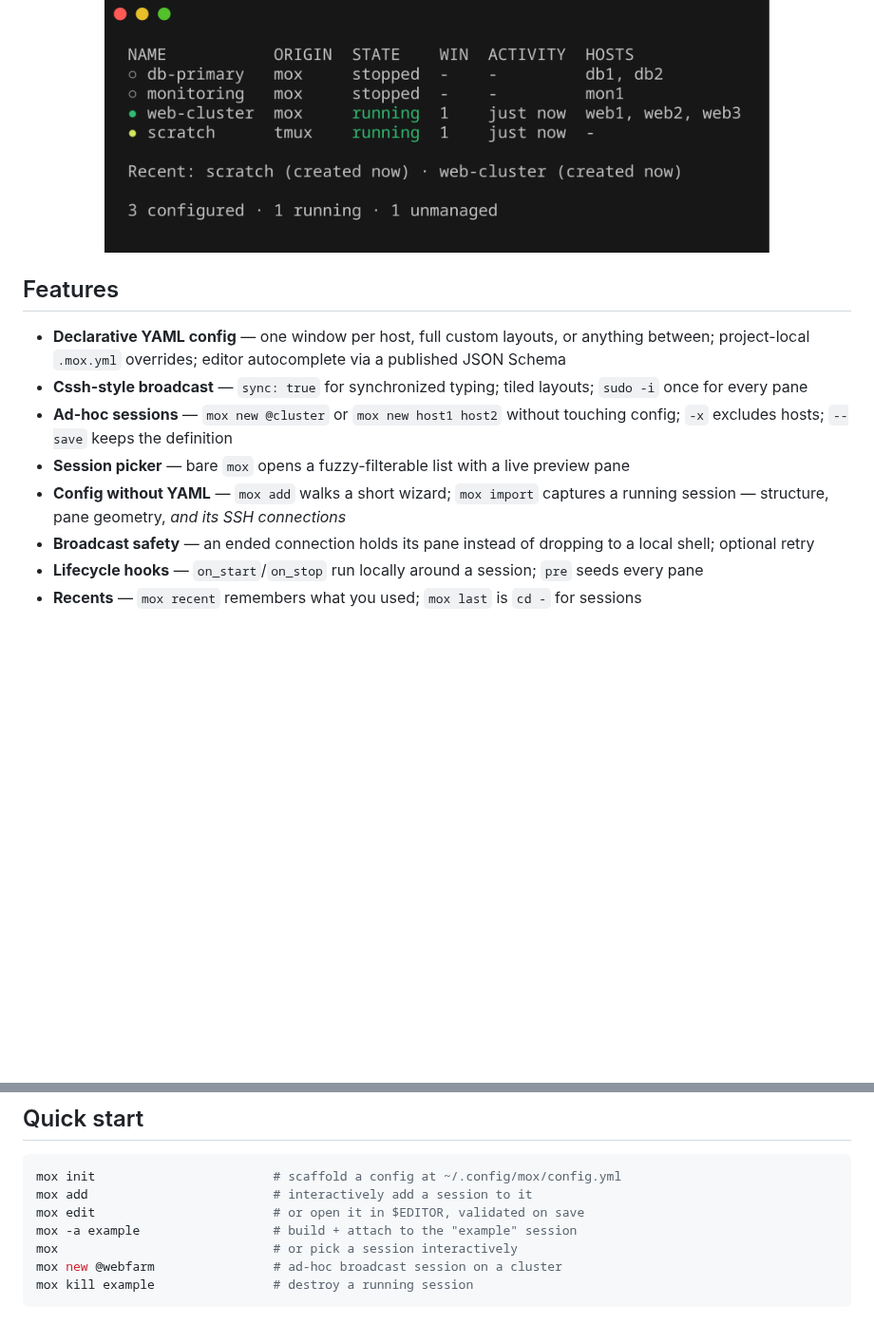
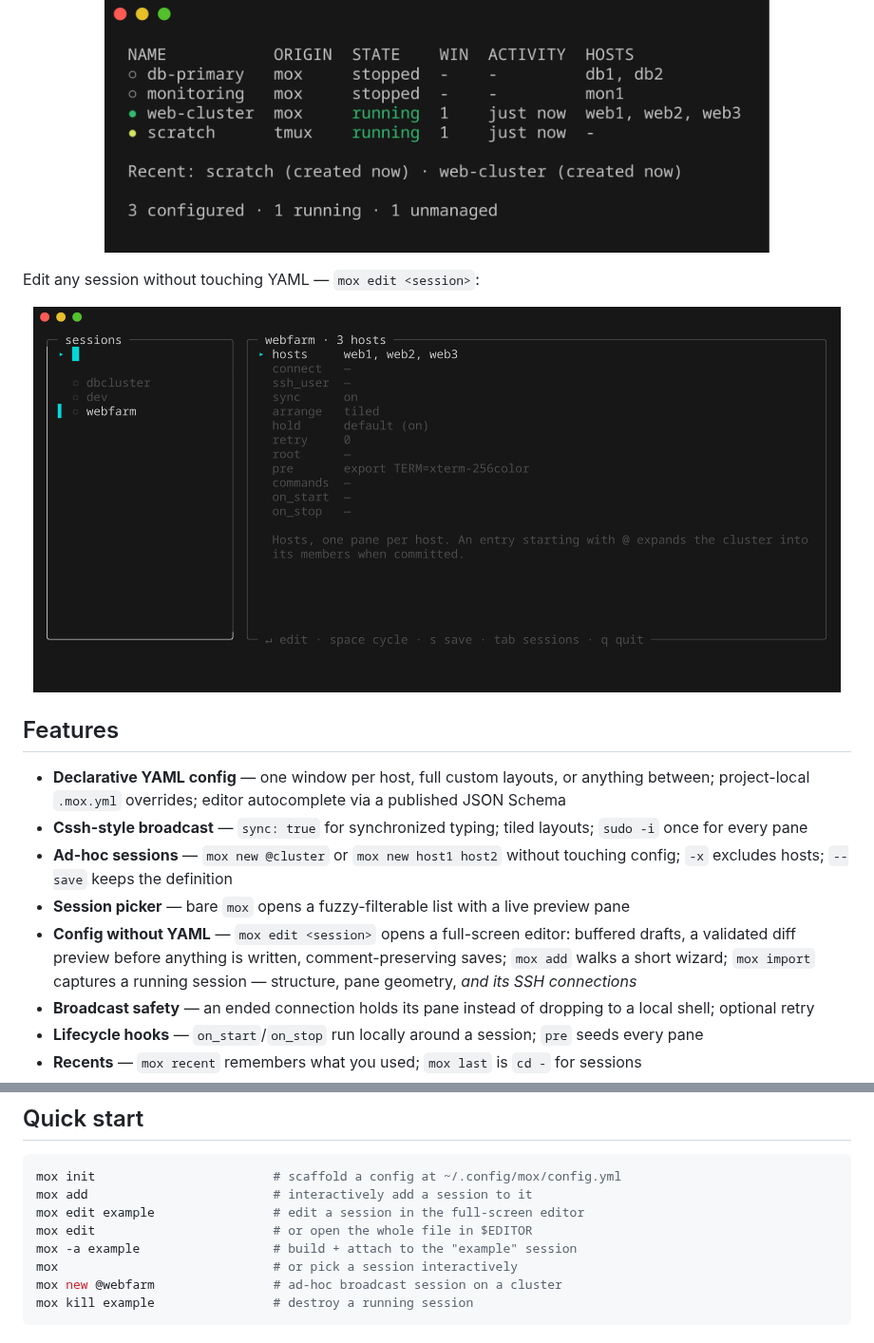
Before and after one commit to bthall/mox, a Markdown page: README.md, 2 parts joined by grey strips. Shown at 95% size. Drawn GitHub-style; pictures changed too: assets/screenshot-editor.png (added); blank space fills up the shorter version.

Commit message:
docs: cover the full-screen session editor, with screenshot

````diff
--- a/README.md
+++ b/README.md
@@ -26,13 +26,19 @@ Or see everything at a glance with `mox list`:
   <img src="assets/screenshot-list.png" alt="mox list output" width="700">
 </p>
 
+Edit any session without touching YAML — `mox edit <session>`:
+
+<p align="center">
+  <img src="assets/screenshot-editor.png" alt="mox session editor" width="850">
+</p>
+
 ## Features
 
 - **Declarative YAML config** — one window per host, full custom layouts, or anything between; project-local `.mox.yml` overrides; editor autocomplete via a published JSON Schema
 - **Cssh-style broadcast** — `sync: true` for synchronized typing; tiled layouts; `sudo -i` once for every pane
 - **Ad-hoc sessions** — `mox new @cluster` or `mox new host1 host2` without touching config; `-x` excludes hosts; `--save` keeps the definition
 - **Session picker** — bare `mox` opens a fuzzy-filterable list with a live preview pane
-- **Config without YAML** — `mox add` walks a short wizard; `mox import` captures a running session — structure, pane geometry, *and its SSH connections*
+- **Config without YAML** — `mox edit <session>` opens a full-screen editor: buffered drafts, a validated diff preview before anything is written, comment-preserving saves; `mox add` walks a short wizard; `mox import` captures a running session — structure, pane geometry, *and its SSH connections*
 - **Broadcast safety** — an ended connection holds its pane instead of dropping to a local shell; optional retry
 - **Lifecycle hooks** — `on_start`/`on_stop` run locally around a session; `pre` seeds every pane
 - **Recents** — `mox recent` remembers what you used; `mox last` is `cd -` for sessions
@@ -60,7 +66,8 @@ Pre-built archives for linux/macOS × amd64/arm64 are attached to each
 ```bash
 mox init                        # scaffold a config at ~/.config/mox/config.yml
 mox add                         # interactively add a session to it
-mox edit                        # or open it in $EDITOR, validated on save
+mox edit example                # edit a session in the full-screen editor
+mox edit                        # or open the whole file in $EDITOR
 mox -a example                  # build + attach to the "example" session
 mox                             # or pick a session interactively
 mox new @webfarm                # ad-hoc broadcast session on a cluster
````
Also changed, not shown: CHANGELOG.md (+10 -0 lines), docs/commands.md (+39 -1 lines).
